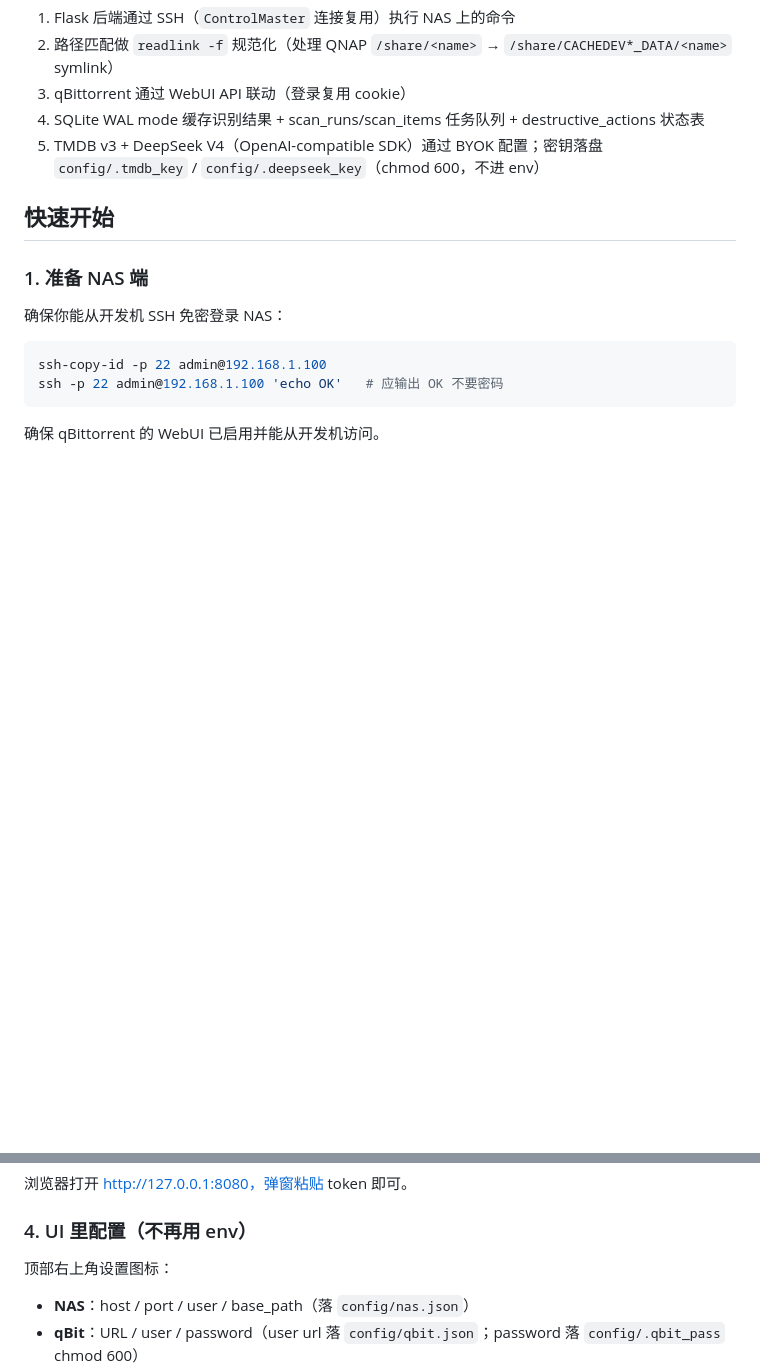
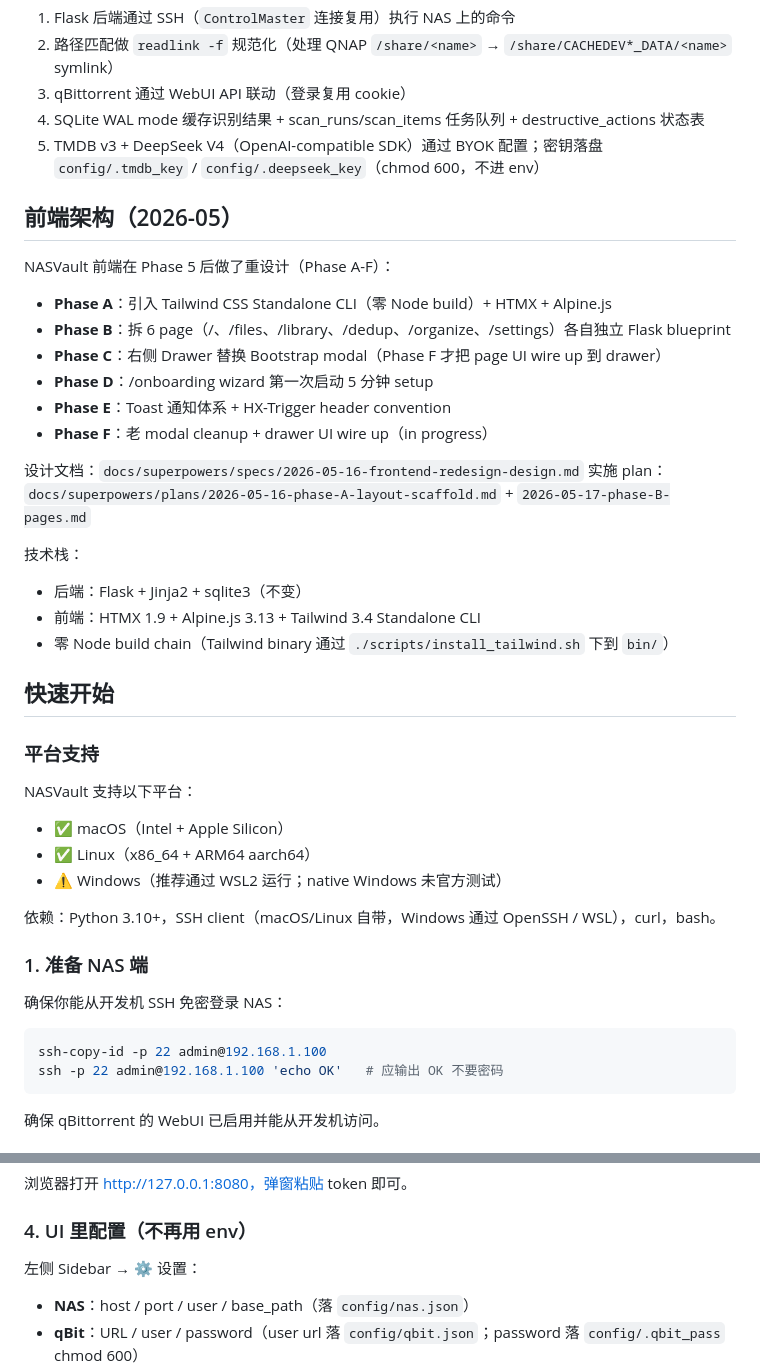
Before and after one commit to ystyleb/ai-media-keeper, a Markdown page: README.md, 2 parts joined by grey strips. GitHub-like rendering; blank space fills up the shorter version.

```diff
--- a/README.md
+++ b/README.md
@@ -89,7 +89,34 @@ AI 原生的影视资源管理器（Phase 5 ship — MCP server + 开源就绪
 4. SQLite WAL mode 缓存识别结果 + scan_runs/scan_items 任务队列 + destructive_actions 状态表
 5. TMDB v3 + DeepSeek V4（OpenAI-compatible SDK）通过 BYOK 配置；密钥落盘 `config/.tmdb_key` / `config/.deepseek_key`（chmod 600，不进 env）
 
+## 前端架构（2026-05）
+
+NASVault 前端在 Phase 5 后做了重设计（Phase A-F）：
+- **Phase A**：引入 Tailwind CSS Standalone CLI（零 Node build）+ HTMX + Alpine.js
+- **Phase B**：拆 6 page（/、/files、/library、/dedup、/organize、/settings）各自独立 Flask blueprint
+- **Phase C**：右侧 Drawer 替换 Bootstrap modal（Phase F 才把 page UI wire up 到 drawer）
+- **Phase D**：/onboarding wizard 第一次启动 5 分钟 setup
+- **Phase E**：Toast 通知体系 + HX-Trigger header convention
+- **Phase F**：老 modal cleanup + drawer UI wire up（in progress）
+
+设计文档：`docs/superpowers/specs/2026-05-16-frontend-redesign-design.md`
+实施 plan：`docs/superpowers/plans/2026-05-16-phase-A-layout-scaffold.md` + `2026-05-17-phase-B-pages.md`
+
+技术栈：
+- 后端：Flask + Jinja2 + sqlite3（不变）
+- 前端：HTMX 1.9 + Alpine.js 3.13 + Tailwind 3.4 Standalone CLI
+- 零 Node build chain（Tailwind binary 通过 `./scripts/install_tailwind.sh` 下到 `bin/`）
+
 ## 快速开始
+
+### 平台支持
+
+NASVault 支持以下平台：
+- ✅ macOS（Intel + Apple Silicon）
+- ✅ Linux（x86_64 + ARM64 aarch64）
+- ⚠️ Windows（推荐通过 WSL2 运行；native Windows 未官方测试）
+
+依赖：Python 3.10+，SSH client（macOS/Linux 自带，Windows 通过 OpenSSH / WSL），curl，bash。
 
 ### 1. 准备 NAS 端
 
@@ -136,7 +163,7 @@ python3 app.py
 
 ### 4. UI 里配置（不再用 env）
 
-顶部右上角设置图标：
+左侧 Sidebar → ⚙️ 设置：
 - **NAS**：host / port / user / base_path（落 `config/nas.json`）
 - **qBit**：URL / user / password（user url 落 `config/qbit.json`；password 落 `config/.qbit_pass` chmod 600）
 - **TMDB API key**：免费申请 [themoviedb.org/settings/api](https://www.themoviedb.org/settings/api)（落 `config/.tmdb_key`）
```
Also changed, not shown: CHANGELOG.md (added, +55 -0 lines).
